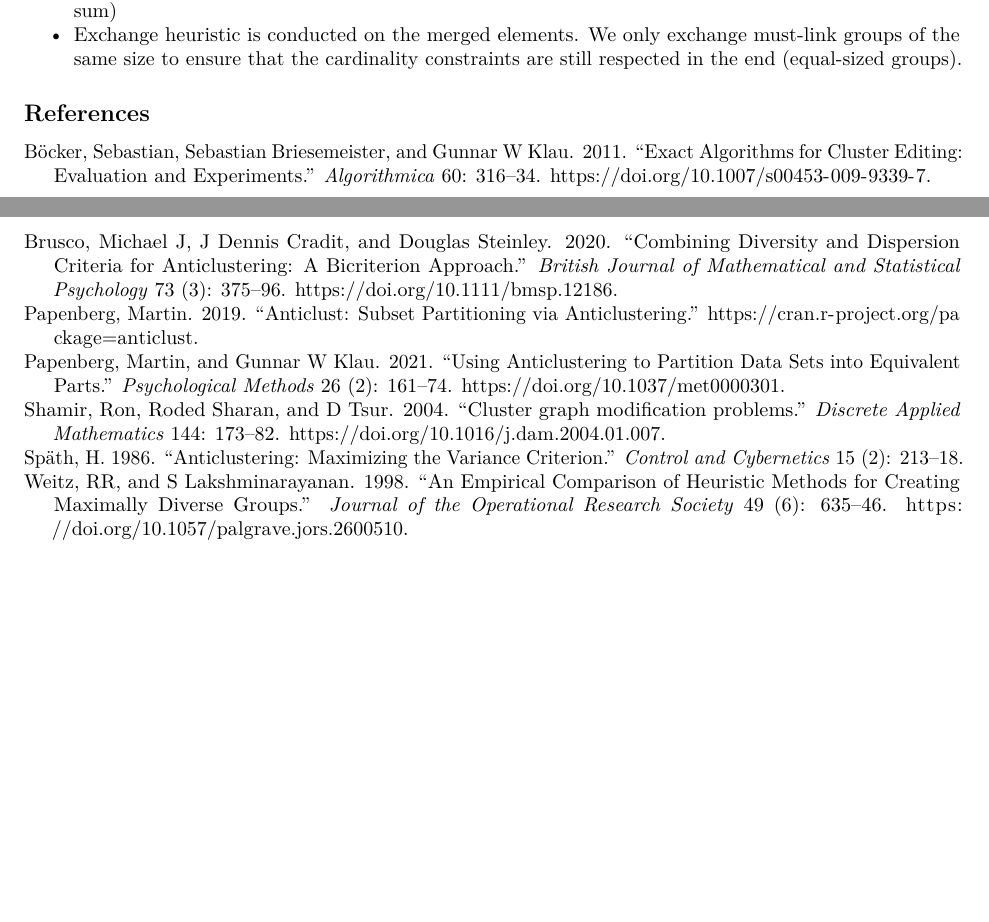
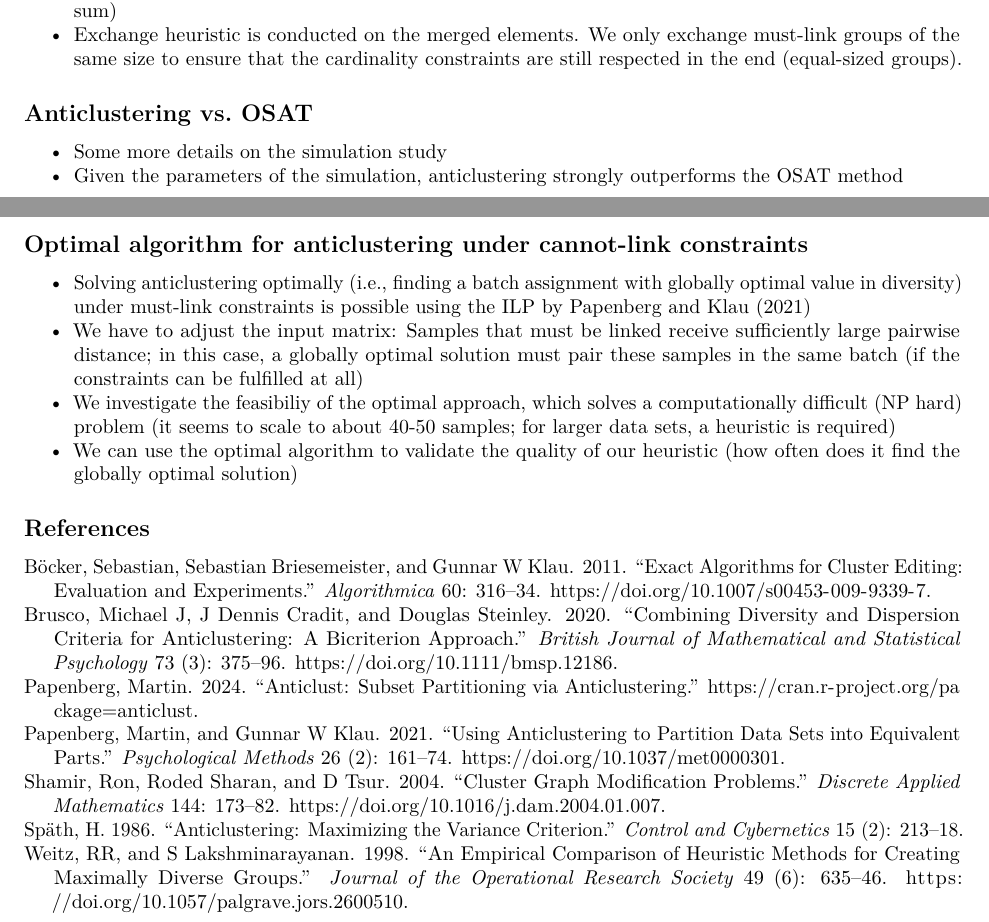
Before and after one commit to m-Py/must-link-anticlustering, an R Markdown document (Supplementary_Materials/supplementary_materials.Rmd): two parts of pages 3 and 4 of 4, joined at a grey line, cut so that both start at the same text, the shorter picture padded with empty space. Rendered offline with R 4.5, knitr and Pandoc, then LaTeX, with nearby package versions; some code elsewhere in the file could not run offline.

Commit message:
some bullet points in supplement

```diff
--- a/Supplementary_Materials/lit.bib
+++ b/Supplementary_Materials/lit.bib
@@ -747,8 +747,8 @@ doi={10.1137/0112071}
 @article{R-anticlust,
   title = {anticlust: Subset partitioning via anticlustering},
   author = {Martin Papenberg},
-  note = {R package version 0.8.6},
-  year = {2019},
+  note = {R package version 0.8.7},
+  year = {2024},
   url = {https://cran.r-project.org/package=anticlust},
 }
 
--- a/Supplementary_Materials/supplementary_materials.Rmd
+++ b/Supplementary_Materials/supplementary_materials.Rmd
@@ -139,4 +139,16 @@ To include must-link constraints with anticlustering, we adjusted both the initi
 - New distance matrix has to be computed: New distances are given by summing up all distances between all elements that are part of must-link groups (this works for the diversity objective because it is a mere sum)
 - Exchange heuristic is conducted on the merged elements. We only exchange must-link groups of the same size to ensure that the cardinality constraints are still respected in the end (equal-sized groups).
 
+## Anticlustering vs. OSAT
+
+- Some more details on the simulation study
+- Given the parameters of the simulation, anticlustering strongly outperforms the OSAT method
+
+## Optimal algorithm for anticlustering under cannot-link constraints
+
+- Solving anticlustering optimally (i.e., finding a batch assignment with globally optimal value in diversity) under must-link constraints is possible using the ILP by @papenberg2020
+- We have to adjust the input matrix: Samples that must be linked receive sufficiently large pairwise distance; in this case, a globally optimal solution must pair these samples in the same batch (if the constraints can be fulfilled at all)
+- We investigate the feasibiliy of the optimal approach, which solves a computationally difficult (NP hard) problem (it seems to scale to about 40-50 samples; for larger data sets, a heuristic is required)
+- We can use the optimal algorithm to validate the quality of our heuristic (how often does it find the globally optimal solution)
+
 ## References
```
Also changed, not shown: Supplementary_Materials/supplementary_materials.pdf, Supplementary_Materials/supplementary_materials.tex (deleted), Supplementary_Materials/lit.bib (2 more changed lines), Supplementary_Materials/supplementary_materials.Rmd (2 more changed lines).
